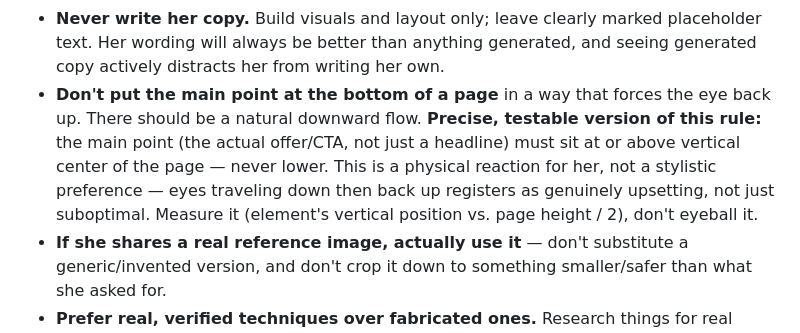
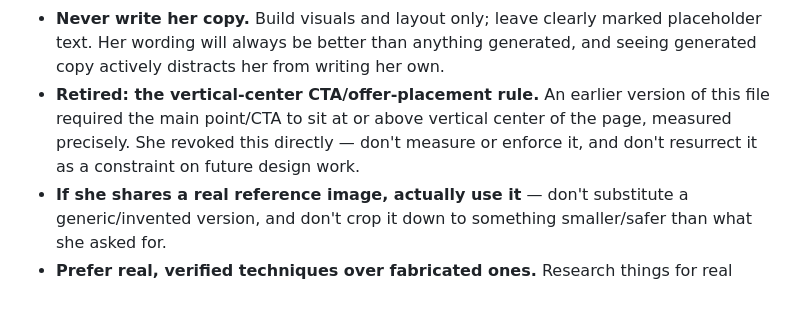
Before and after one commit to kamiwinther22-source/Know-your-energy, a Markdown page: CLAUDE.md, the part around the change. Drawn GitHub-style; blank space fills up the shorter version.

Commit message:
Retire the vertical-center CTA/offer-placement design rule (#121)
She revoked this directly during entry-page redesign work. No longer
a constraint to measure or enforce on future design passes.


Claude-Session: https://claude.ai/code/session_0114NBieP4NnzHpsSaepSApU

Co-authored-by: Claude <noreply@anthropic.com>

```diff
--- a/CLAUDE.md
+++ b/CLAUDE.md
@@ -283,14 +283,11 @@ itself. The `PASSES` KV namespace binding lives in `wrangler.toml`.
   marked placeholder text. Her wording will always be better than anything
   generated, and seeing generated copy actively distracts her from writing
   her own.
-- **Don't put the main point at the bottom of a page** in a way that forces
-  the eye back up. There should be a natural downward flow. **Precise,
-  testable version of this rule:** the main point (the actual offer/CTA,
-  not just a headline) must sit at or above vertical center of the page —
-  never lower. This is a physical reaction for her, not a stylistic
-  preference — eyes traveling down then back up registers as genuinely
-  upsetting, not just suboptimal. Measure it (element's vertical position
-  vs. page height / 2), don't eyeball it.
+- **Retired: the vertical-center CTA/offer-placement rule.** An earlier
+  version of this file required the main point/CTA to sit at or above
+  vertical center of the page, measured precisely. She revoked this
+  directly — don't measure or enforce it, and don't resurrect it as a
+  constraint on future design work.
 - **If she shares a real reference image, actually use it** — don't
   substitute a generic/invented version, and don't crop it down to something
   smaller/safer than what she asked for.
```
